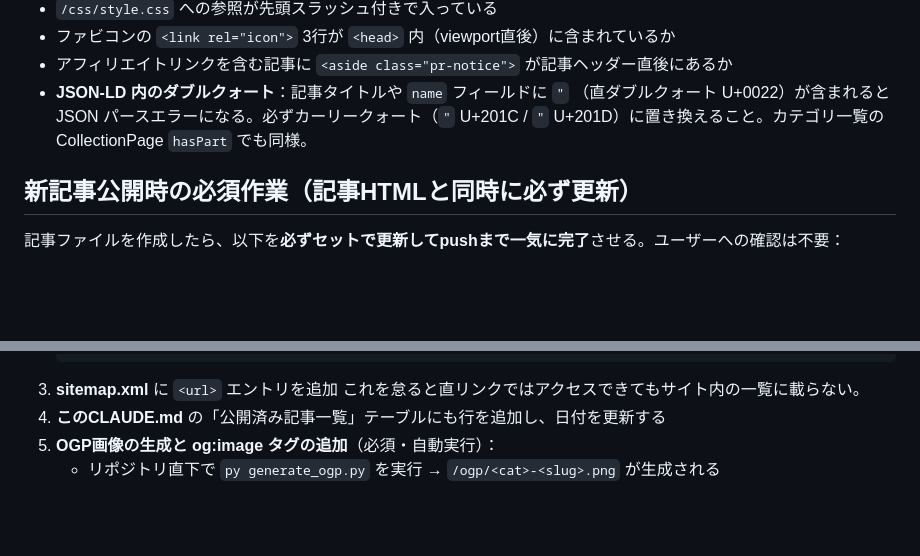
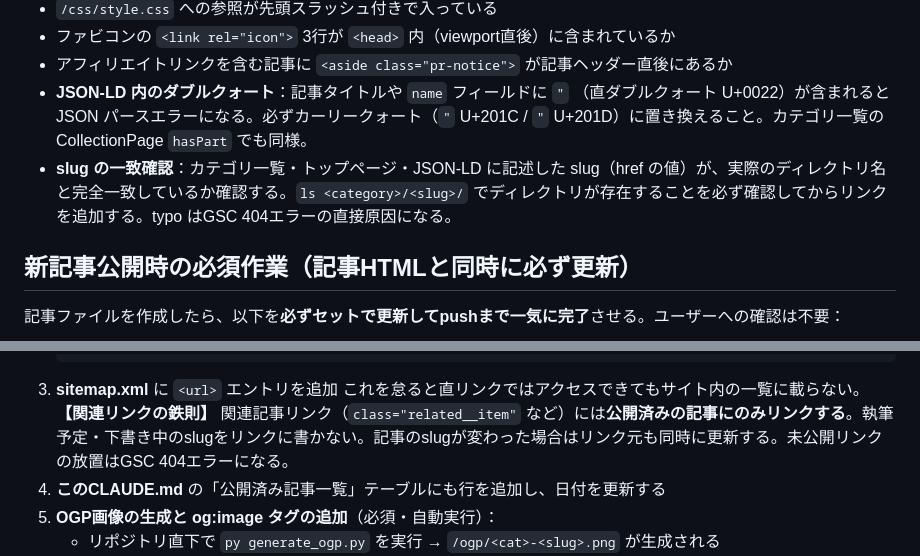
Before and after one commit to rairiu7/hikagen-techo, a Markdown page: CLAUDE.md, 2 parts joined by grey strips. Drawn GitHub-style; blank space fills up the shorter version.

Commit message:
docs: add slug verification and dead-link prevention rules to CLAUDE.md
Lessons from GSC 404 errors:
- slug typo (hitori-unui vs hitori-unei) caused 2 GSC 404s
- dead link to unpublished article (3nenme-real) caused 1 GSC 404

````diff
--- a/CLAUDE.md
+++ b/CLAUDE.md
@@ -151,6 +151,7 @@
 - ファビコンの `<link rel="icon">` 3行が `<head>` 内（viewport直後）に含まれているか
 - アフィリエイトリンクを含む記事に `<aside class="pr-notice">` が記事ヘッダー直後にあるか
 - **JSON-LD 内のダブルクォート**：記事タイトルや `name` フィールドに `"` （直ダブルクォート U+0022）が含まれると JSON パースエラーになる。必ずカーリークォート（`"` U+201C / `"` U+201D）に置き換えること。カテゴリ一覧の CollectionPage `hasPart` でも同様。
+- **slug の一致確認**：カテゴリ一覧・トップページ・JSON-LD に記述した slug（href の値）が、実際のディレクトリ名と完全一致しているか確認する。`ls <category>/<slug>/` でディレクトリが存在することを必ず確認してからリンクを追加する。typo はGSC 404エラーの直接原因になる。
 
 ## 新記事公開時の必須作業（記事HTMLと同時に必ず更新）
 記事ファイルを作成したら、以下を**必ずセットで更新してpushまで一気に完了**させる。ユーザーへの確認は不要：
@@ -166,6 +167,7 @@
    ```
 3. **sitemap.xml** に `<url>` エントリを追加
 これを怠ると直リンクではアクセスできてもサイト内の一覧に載らない。
+   **【関連リンクの鉄則】** 関連記事リンク（`class="related__item"` など）には**公開済みの記事にのみリンクする**。執筆予定・下書き中のslugをリンクに書かない。記事のslugが変わった場合はリンク元も同時に更新する。未公開リンクの放置はGSC 404エラーになる。
 4. **このCLAUDE.md** の「公開済み記事一覧」テーブルにも行を追加し、日付を更新する
 5. **OGP画像の生成と og:image タグの追加**（必須・自動実行）：
    - リポジトリ直下で `py generate_ogp.py` を実行 → `/ogp/<cat>-<slug>.png` が生成される
````
